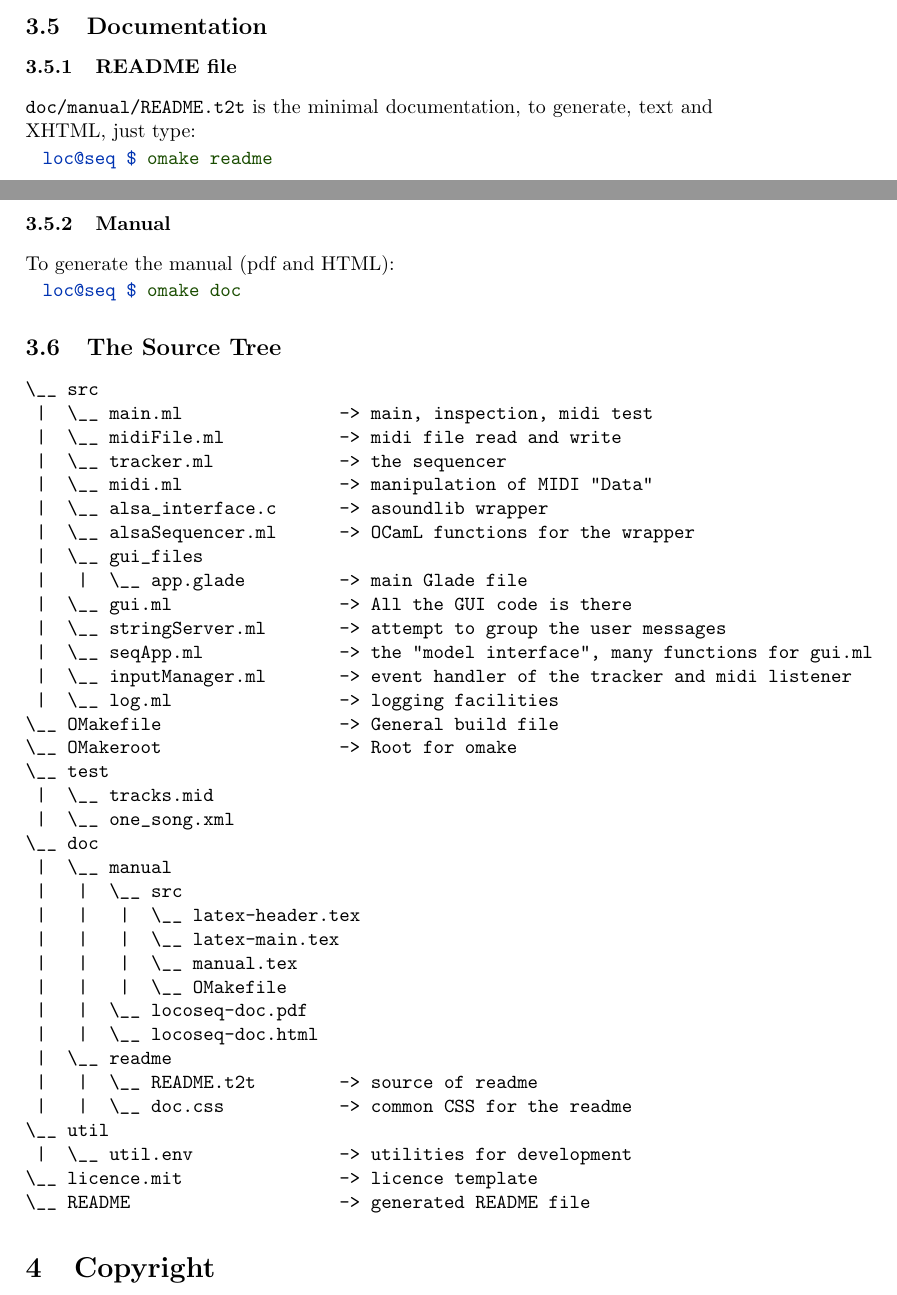
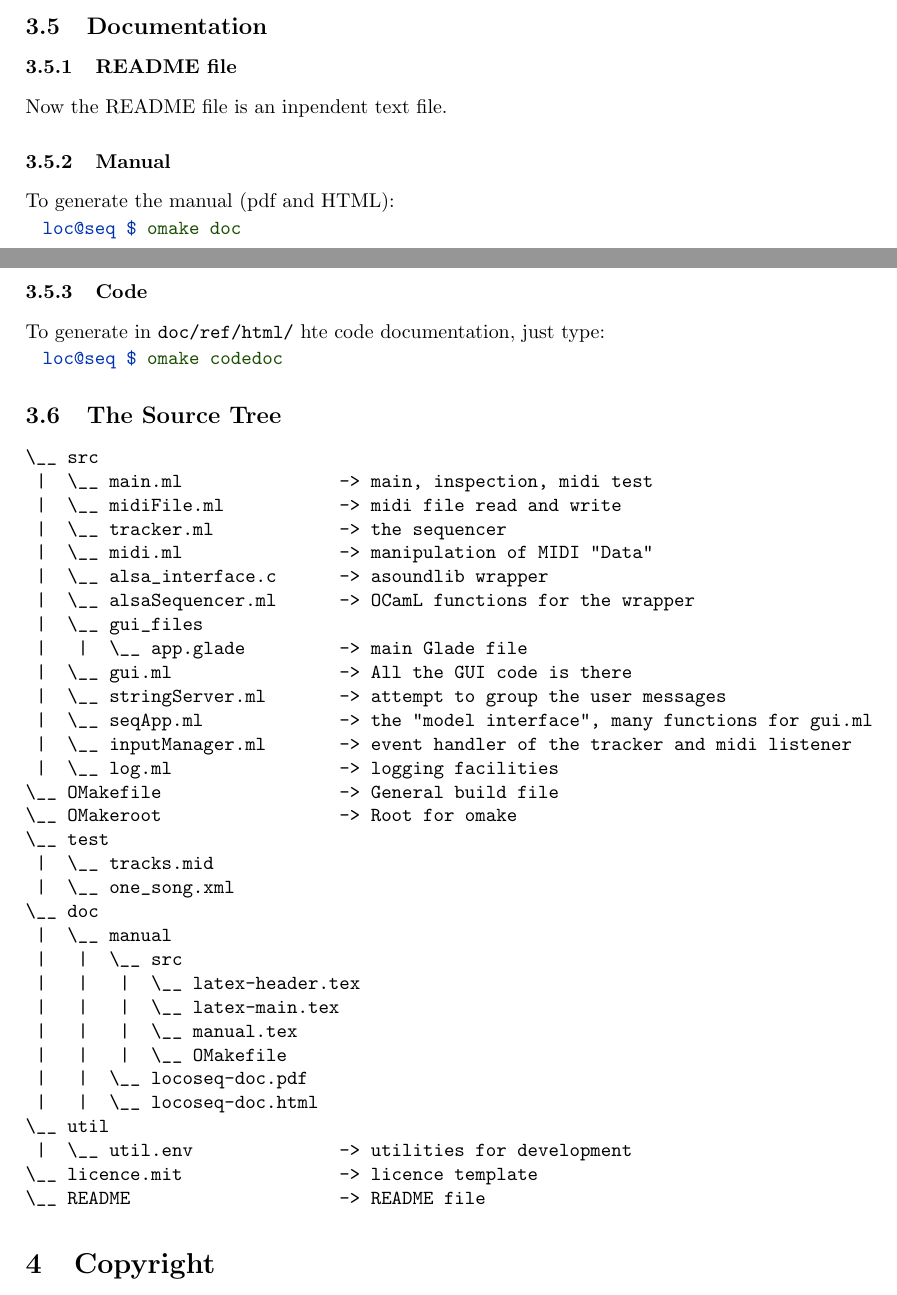
Before and after one commit to smondet/locoseq, a LaTeX document (doc/manual/src/latex-main.tex, which reads doc/manual/src/manual.tex): two parts of pages 3 and 4 of 5, joined at a grey line, cut so that both start at the same text. Compiled offline with pdfLaTeX.

Commit message:
Started the Generic Track Editor. Added some doc.

```diff
--- a/doc/manual/src/manual.tex
+++ b/doc/manual/src/manual.tex
@@ -149,16 +150,19 @@ In addition to ocaml distribution and omake:
 
 \subsubsection{README file}
 
-\FileName{doc/manual/README.t2t} is the minimal documentation, to
-generate, text and XHTML, just type:
-
-\ShellCmd{omake readme}
+Now the README file is an inpendent text file.
 
 \subsubsection{Manual}
 
 To generate the manual (pdf and HTML):
 
 \ShellCmd{omake doc}
+
+\subsubsection{Code}
+
+To generate in \FileName{doc/ref/html/} hte code documentation, just type:
+
+\ShellCmd{omake codedoc}
 
 
 \subsection{The Source Tree}
@@ -192,13 +196,10 @@ To generate the manual (pdf and HTML):
  |   |   |  \__ OMakefile
  |   |  \__ locoseq-doc.pdf
  |   |  \__ locoseq-doc.html
- |  \__ readme
- |   |  \__ README.t2t        -> source of readme
- |   |  \__ doc.css           -> common CSS for the readme
 \__ util
  |  \__ util.env              -> utilities for development
 \__ licence.mit               -> licence template
-\__ README                    -> generated README file
+\__ README                    -> README file
 \end{verbatim}
 
 
```
Also changed, not shown: doc/manual/src/manual.tex (1 more changed lines), 5 other files.
